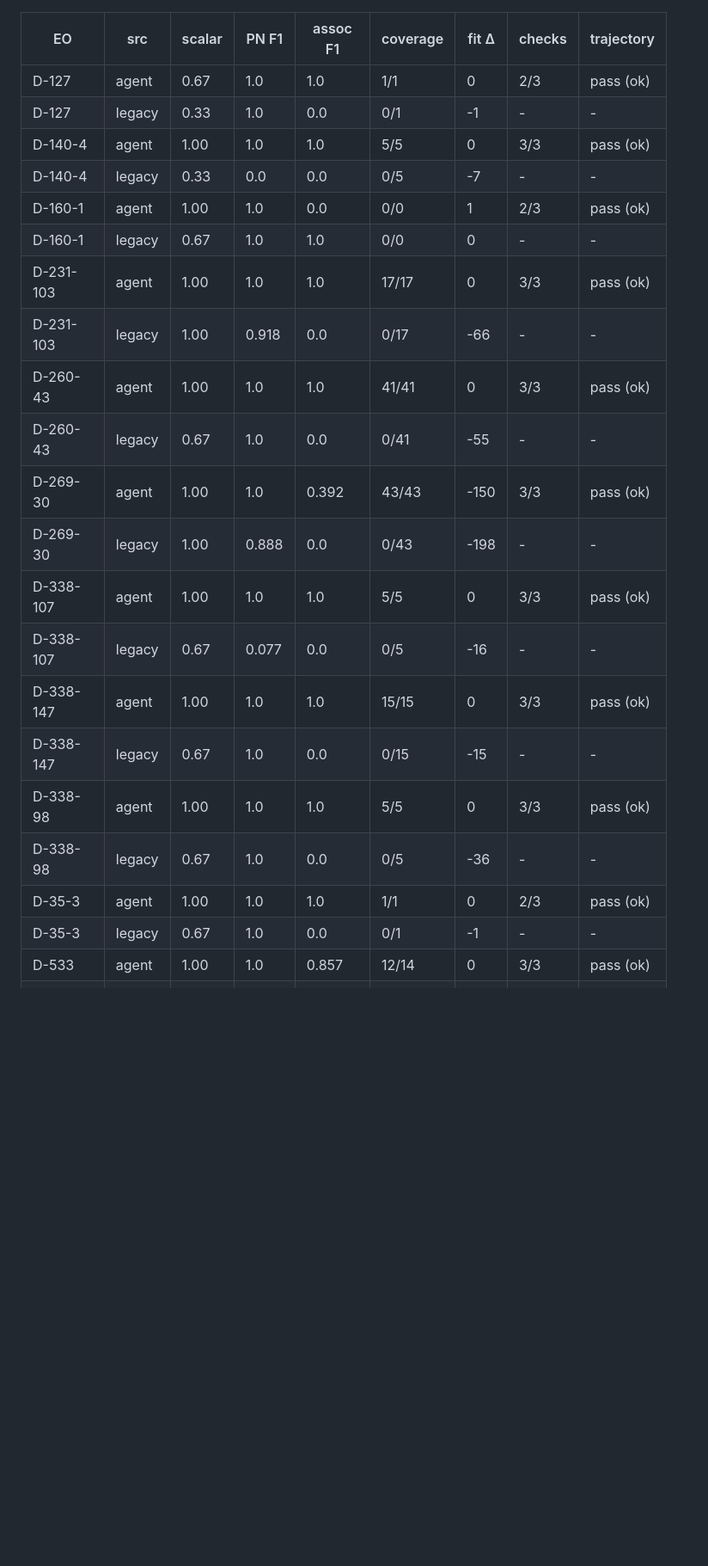
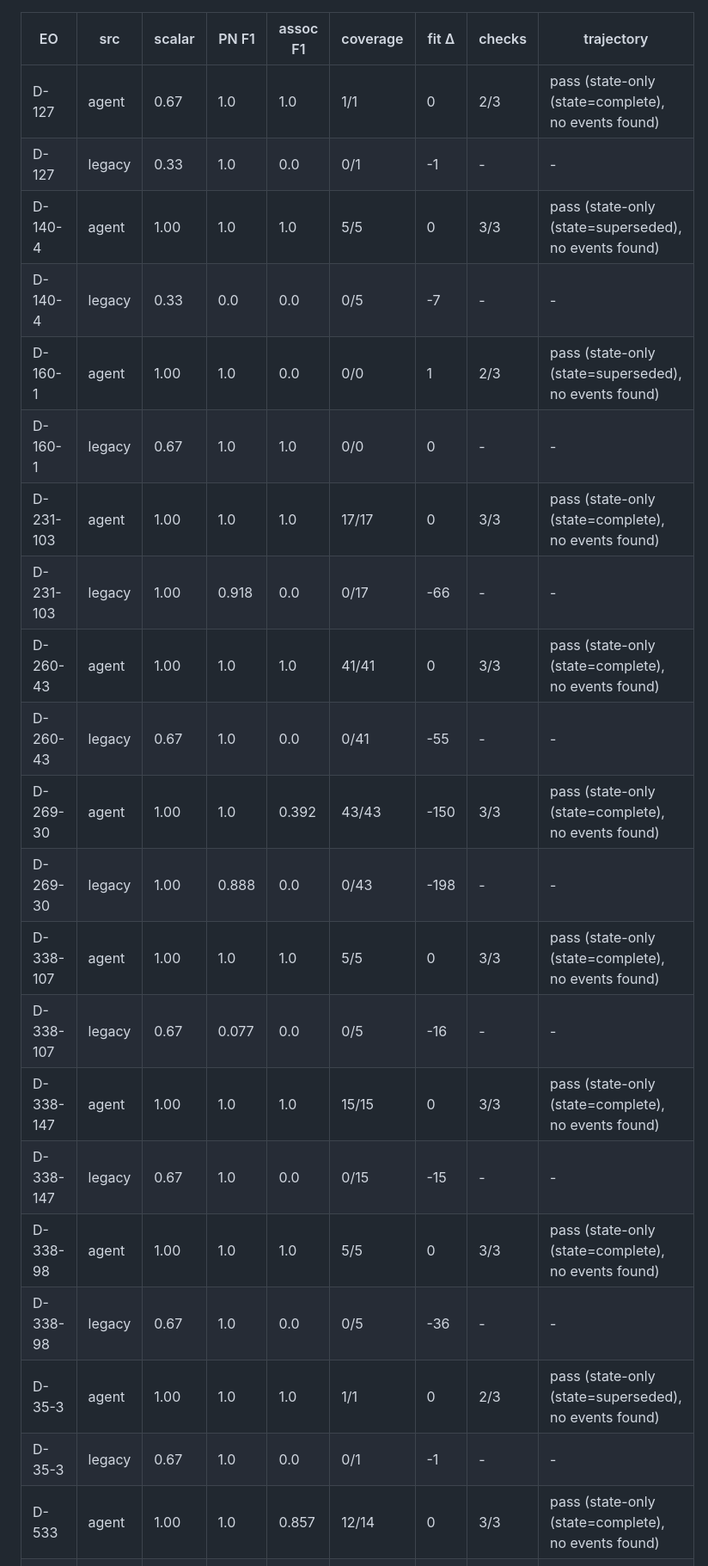
Before and after one commit to bunger78/hackathon-carb-eo-pipeline, a Markdown page: docs/golden-report.md, the part around one of its changes. Shown at 86% size. Drawn GitHub-style; blank space fills up the shorter version.

Commit message:
docs: golden report — final full-corpus eval
Co-Authored-By: Claude Fable 5 <noreply@anthropic.com>
Claude-Session: https://claude.ai/code/session_01JdxceEDm8VCRfqDqDLWC8D

```diff
--- a/docs/golden-report.md
+++ b/docs/golden-report.md
@@ -1,24 +1,24 @@
 | EO | src | scalar | PN F1 | assoc F1 | coverage | fit Δ | checks | trajectory |
 |---|---|---|---|---|---|---|---|---|
-| D-127 | agent | 0.67 | 1.0 | 1.0 | 1/1 | 0 | 2/3 | pass (ok) |
+| D-127 | agent | 0.67 | 1.0 | 1.0 | 1/1 | 0 | 2/3 | pass (state-only (state=complete), no events found) |
 | D-127 | legacy | 0.33 | 1.0 | 0.0 | 0/1 | -1 | - | - |
-| D-140-4 | agent | 1.00 | 1.0 | 1.0 | 5/5 | 0 | 3/3 | pass (ok) |
+| D-140-4 | agent | 1.00 | 1.0 | 1.0 | 5/5 | 0 | 3/3 | pass (state-only (state=superseded), no events found) |
 | D-140-4 | legacy | 0.33 | 0.0 | 0.0 | 0/5 | -7 | - | - |
-| D-160-1 | agent | 1.00 | 1.0 | 0.0 | 0/0 | 1 | 2/3 | pass (ok) |
+| D-160-1 | agent | 1.00 | 1.0 | 0.0 | 0/0 | 1 | 2/3 | pass (state-only (state=superseded), no events found) |
 | D-160-1 | legacy | 0.67 | 1.0 | 1.0 | 0/0 | 0 | - | - |
-| D-231-103 | agent | 1.00 | 1.0 | 1.0 | 17/17 | 0 | 3/3 | pass (ok) |
+| D-231-103 | agent | 1.00 | 1.0 | 1.0 | 17/17 | 0 | 3/3 | pass (state-only (state=complete), no events found) |
 | D-231-103 | legacy | 1.00 | 0.918 | 0.0 | 0/17 | -66 | - | - |
-| D-260-43 | agent | 1.00 | 1.0 | 1.0 | 41/41 | 0 | 3/3 | pass (ok) |
+| D-260-43 | agent | 1.00 | 1.0 | 1.0 | 41/41 | 0 | 3/3 | pass (state-only (state=complete), no events found) |
 | D-260-43 | legacy | 0.67 | 1.0 | 0.0 | 0/41 | -55 | - | - |
-| D-269-30 | agent | 1.00 | 1.0 | 0.392 | 43/43 | -150 | 3/3 | pass (ok) |
+| D-269-30 | agent | 1.00 | 1.0 | 0.392 | 43/43 | -150 | 3/3 | pass (state-only (state=complete), no events found) |
 | D-269-30 | legacy | 1.00 | 0.888 | 0.0 | 0/43 | -198 | - | - |
-| D-338-107 | agent | 1.00 | 1.0 | 1.0 | 5/5 | 0 | 3/3 | pass (ok) |
+| D-338-107 | agent | 1.00 | 1.0 | 1.0 | 5/5 | 0 | 3/3 | pass (state-only (state=complete), no events found) |
 | D-338-107 | legacy | 0.67 | 0.077 | 0.0 | 0/5 | -16 | - | - |
-| D-338-147 | agent | 1.00 | 1.0 | 1.0 | 15/15 | 0 | 3/3 | pass (ok) |
+| D-338-147 | agent | 1.00 | 1.0 | 1.0 | 15/15 | 0 | 3/3 | pass (state-only (state=complete), no events found) |
 | D-338-147 | legacy | 0.67 | 1.0 | 0.0 | 0/15 | -15 | - | - |
-| D-338-98 | agent | 1.00 | 1.0 | 1.0 | 5/5 | 0 | 3/3 | pass (ok) |
+| D-338-98 | agent | 1.00 | 1.0 | 1.0 | 5/5 | 0 | 3/3 | pass (state-only (state=complete), no events found) |
 | D-338-98 | legacy | 0.67 | 1.0 | 0.0 | 0/5 | -36 | - | - |
-| D-35-3 | agent | 1.00 | 1.0 | 1.0 | 1/1 | 0 | 2/3 | pass (ok) |
+| D-35-3 | agent | 1.00 | 1.0 | 1.0 | 1/1 | 0 | 2/3 | pass (state-only (state=superseded), no events found) |
 | D-35-3 | legacy | 0.67 | 1.0 | 0.0 | 0/1 | -1 | - | - |
-| D-533 | agent | 1.00 | 1.0 | 0.857 | 12/14 | 0 | 3/3 | pass (ok) |
+| D-533 | agent | 1.00 | 1.0 | 0.857 | 12/14 | 0 | 3/3 | pass (state-only (state=complete), no events found) |
 | D-533 | legacy | 1.00 | 0.0 | 0.0 | 0/14 | -20 | - | - |
```
Also changed, not shown: other parts of docs/golden-report.md (+13 -13 lines).
